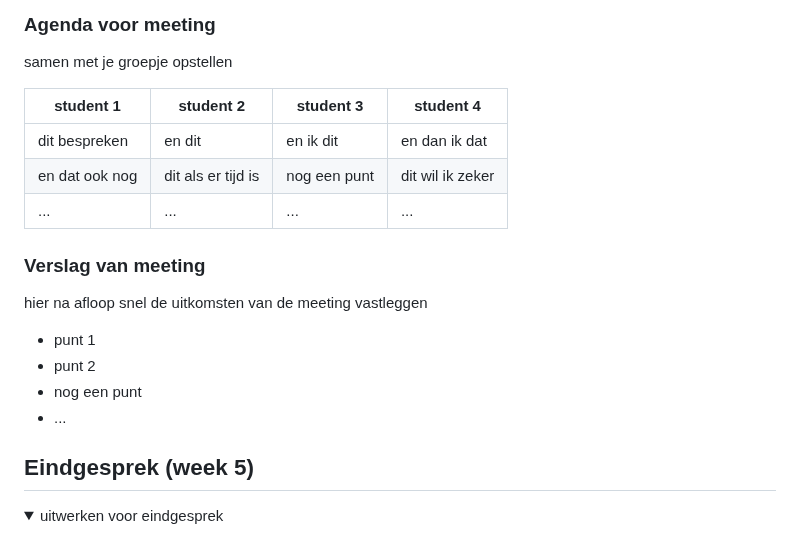
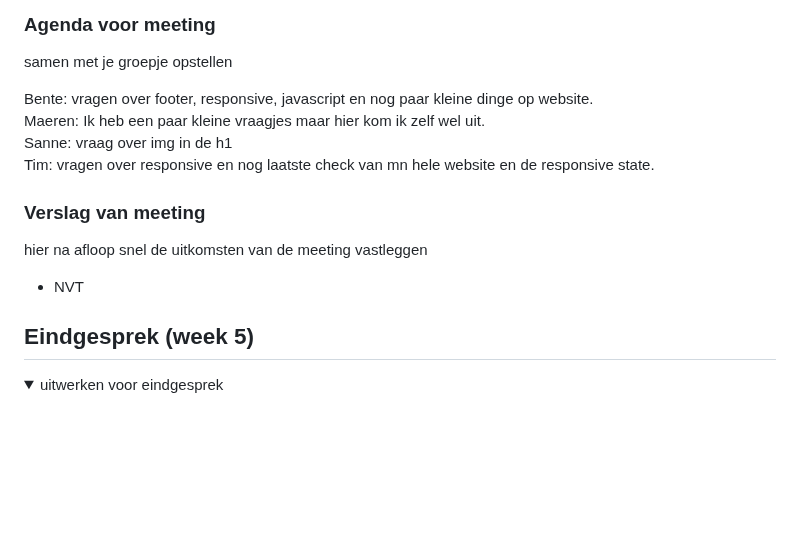
Before and after one commit to SverreMaeren/FED, a Markdown page: README.md, the part around one of its changes. Rendered like a GitHub page; folded sections open; blank space fills up the shorter version.

```diff
--- a/README.md
+++ b/README.md
@@ -185,20 +167,17 @@ hier dit ging goed & dit was lastig (neem ook screenshots op van delen van je we
 ### Agenda voor meeting
 samen met je groepje opstellen
 
-| student 1      | student 2          | student 3    | student 4        |
-| ---            | ---                | ---          | ---              |
-| dit bespreken  | en dit             | en ik dit    | en dan ik dat    |
-| en dat ook nog | dit als er tijd is | nog een punt | dit wil ik zeker |
-| ...            | ...                | ...          | ...              |
+Bente: vragen over footer, responsive, javascript en nog paar kleine dinge op website.
+Maeren: Ik heb een paar kleine vraagjes maar hier kom ik zelf wel uit.<br>
+Sanne: vraag over img in de h1<br>
+Tim: vragen over responsive en nog laatste check van mn hele website en de responsive state.
 
 
 ### Verslag van meeting
 hier na afloop snel de uitkomsten van de meeting vastleggen
 
-- punt 1
-- punt 2
-- nog een punt
-- ...
+- NVT
+
 
 </details>
 
```
Also changed, not shown: other parts of README.md (+15 -33 lines).
